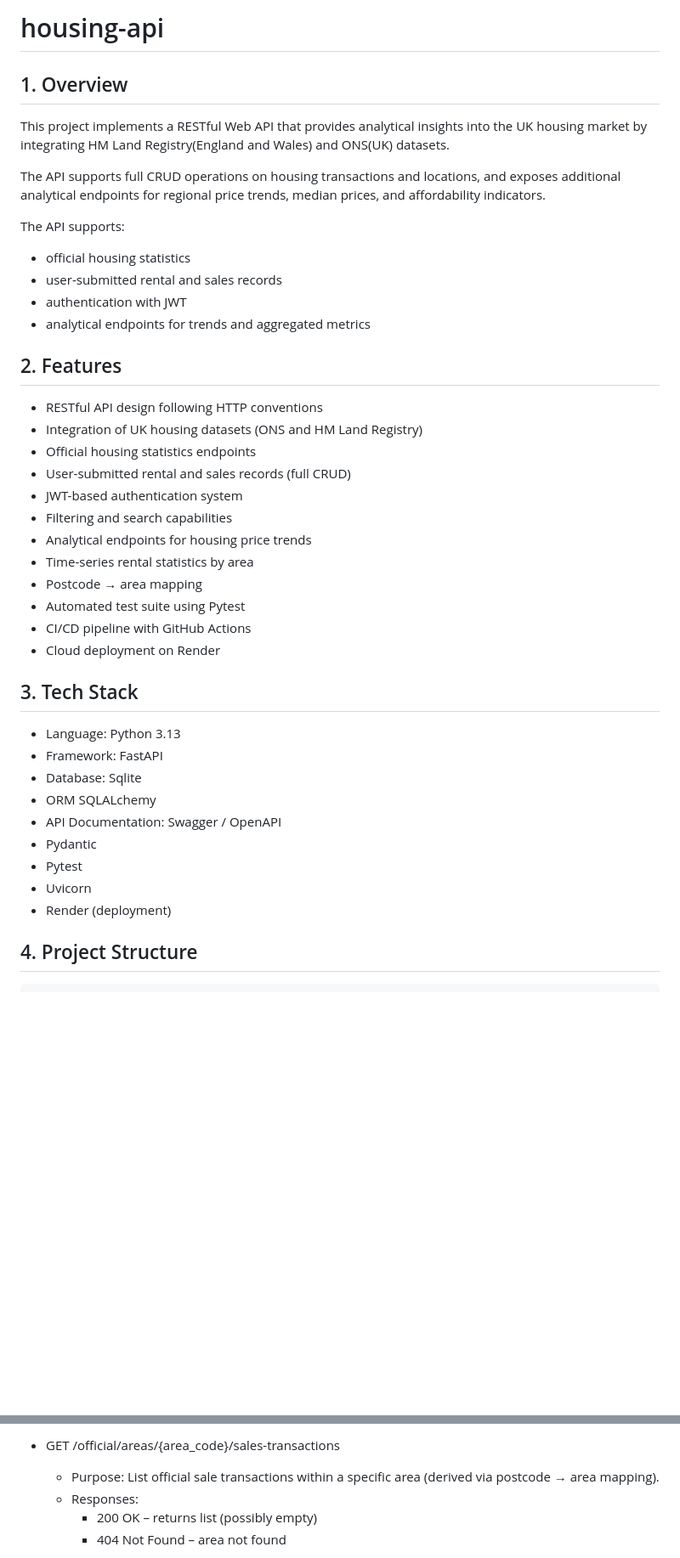
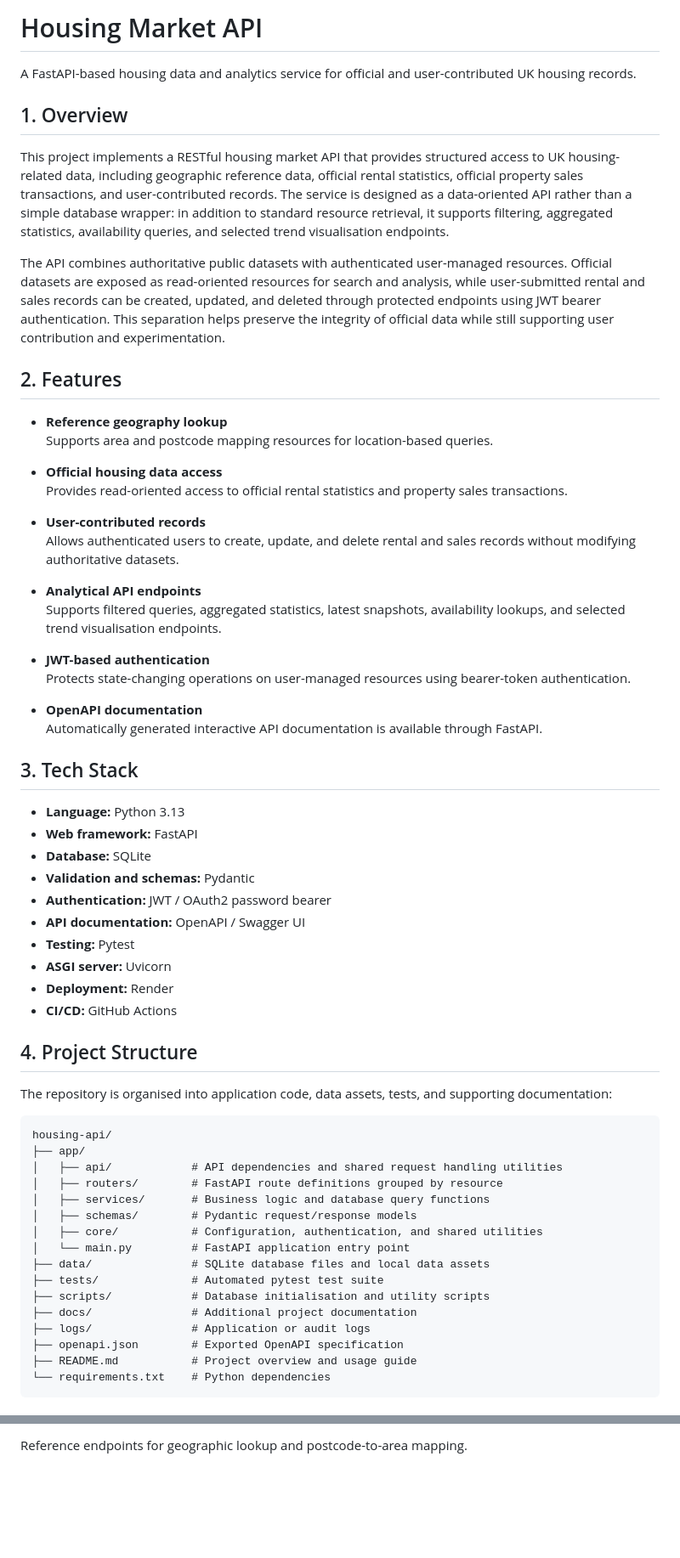
Before and after one commit to SHIRUIZHAOIILLiil/housing-api, a Markdown page: README.md, 2 parts joined by grey strips. Shown at 85% size. GitHub-like rendering; blank space fills up the shorter version.

Commit message:
docs: update readme

````diff
--- a/README.md
+++ b/README.md
@@ -1,41 +1,63 @@
-# housing-api
+# Housing Market API
+A FastAPI-based housing data and analytics service for official and user-contributed UK housing records.
+## 1. Overview
+This project implements a RESTful housing market API that provides structured access to
+UK housing-related data, including geographic reference data, official rental statistics, official property sales transactions, and user-contributed records.
+The service is designed as a data-oriented API rather than a simple database wrapper:
+in addition to standard resource retrieval, it supports filtering, aggregated statistics, availability queries, and selected trend visualisation endpoints.
 
-## 1. Overview
-This project implements a RESTful Web API that provides analytical insights
-into the UK housing market by integrating HM Land Registry(England and Wales) and ONS(UK) datasets.
+The API combines authoritative public datasets with authenticated user-managed resources.
+Official datasets are exposed as read-oriented resources for search and analysis,
+while user-submitted rental and sales records can be created, updated, and deleted through protected endpoints using JWT bearer authentication.
+This separation helps preserve the integrity of official data while still supporting user contribution and experimentation.
 
-The API supports full CRUD operations on housing transactions and locations,
-and exposes additional analytical endpoints for regional price trends,
-median prices, and affordability indicators.
+## 2. Features
+- **Reference geography lookup**
+  Supports area and postcode mapping resources for location-based queries.
 
-The API supports:
+- **Official housing data access**
+  Provides read-oriented access to official rental statistics and property sales transactions.
 
-- official housing statistics
-- user-submitted rental and sales records
-- authentication with JWT
-- analytical endpoints for trends and aggregated metrics
-## 2. Features
-- RESTful API design following HTTP conventions
-- Integration of UK housing datasets (ONS and HM Land Registry)
-- Official housing statistics endpoints
-- User-submitted rental and sales records (full CRUD)
-- JWT-based authentication system
-- Filtering and search capabilities
-- Analytical endpoints for housing price trends
-- Time-series rental statistics by area
-- Postcode → area mapping
-- Automated test suite using Pytest
-- CI/CD pipeline with GitHub Actions
-- Cloud deployment on Render
+- **User-contributed records**
+  Allows authenticated users to create, update, and delete rental and sales records without modifying authoritative datasets.
+
+- **Analytical API endpoints**
+  Supports filtered queries, aggregated statistics, latest snapshots, availability lookups, and selected trend visualisation endpoints.
+
+- **JWT-based authentication**
+  Protects state-changing operations on user-managed resources using bearer-token authentication.
+
+- **OpenAPI documentation**
+  Automatically generated interactive API documentation is available through FastAPI.
 ## 3. Tech Stack
-- Language: Python 3.13
-- Framework: FastAPI
-- Database: Sqlite
-- ORM SQLALchemy
-- API Documentation: Swagger / OpenAPI
-- Pydantic
-- Pytest
-- Uvicorn
-- Render (deployment)
+- **Language:** Python 3.13
+- **Web framework:** FastAPI
+- **Database:** SQLite
+- **Validation and schemas:** Pydantic
+- **Authentication:** JWT / OAuth2 password bearer
+- **API documentation:** OpenAPI / Swagger UI
+- **Testing:** Pytest
+- **ASGI server:** Uvicorn
+- **Deployment:** Render
+- **CI/CD:** GitHub Actions
 ## 4. Project Structure
+The repository is organised into application code, data assets, tests, and supporting documentation:
+
+```text
+housing-api/
+├── app/
+│   ├── api/            # API dependencies and shared request handling utilities
+│   ├── routers/        # FastAPI route definitions grouped by resource
+│   ├── services/       # Business logic and database query functions
+│   ├── schemas/        # Pydantic request/response models
+│   ├── core/           # Configuration, authentication, and shared utilities
+│   └── main.py         # FastAPI application entry point
+├── data/               # SQLite database files and local data assets
+├── tests/              # Automated pytest test suite
+├── scripts/            # Database initialisation and utility scripts
+├── docs/               # Additional project documentation
+├── logs/               # Application or audit logs
+├── openapi.json        # Exported OpenAPI specification
+├── README.md           # Project overview and usage guide
+└── requirements.txt    # Python dependencies
 ```
@@ -179,7 +117,3 @@ https://housing-api-p0jk.onrender.com/docs#/
 
-- GET /official/areas/{area_code}/sales-transactions
-  - Purpose: List official sale transactions within a specific area (derived via postcode → area mapping).
-  - Responses:
-    - 200 OK – returns list (possibly empty)
-    - 404 Not Found – area not found
+Reference endpoints for geographic lookup and postcode-to-area mapping.
 
````
Also changed, not shown: other parts of README.md (+151 -250 lines).
